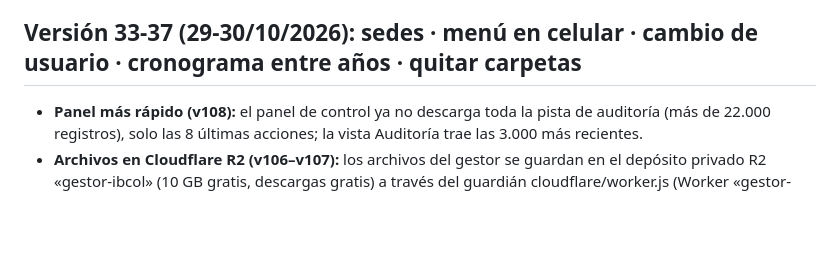
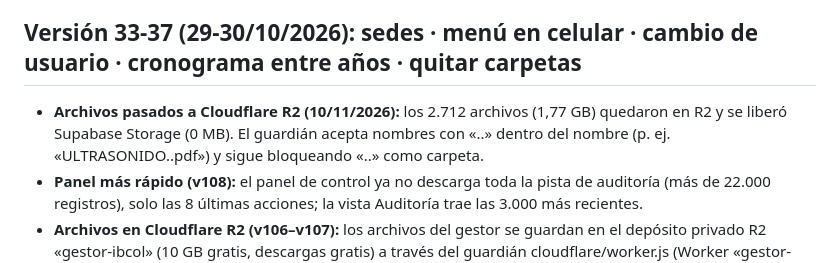
Before and after one commit to ibcolgerencia-cmd/gestor-ibcol, a Markdown page: LEAME - GUIA DE INSTALACION.md, the part around the change. Drawn GitHub-style; blank space fills up the shorter version.

Commit message:
guia: archivos pasados a R2

```diff
--- a/LEAME - GUIA DE INSTALACION.md
+++ b/LEAME - GUIA DE INSTALACION.md
@@ -89,6 +89,7 @@ Si el modelo de Gemini está saturado, la función `asistente-ia` prueba sola co
 
 ## Versión 33-37 (29-30/10/2026): sedes · menú en celular · cambio de usuario · cronograma entre años · quitar carpetas
 
+- **Archivos pasados a Cloudflare R2 (10/11/2026):** los 2.712 archivos (1,77 GB) quedaron en R2 y se liberó Supabase Storage (0 MB). El guardián acepta nombres con «..» dentro del nombre (p. ej. «ULTRASONIDO..pdf») y sigue bloqueando «..» como carpeta.
 - **Panel más rápido (v108):** el panel de control ya no descarga toda la pista de auditoría (más de 22.000 registros), solo las 8 últimas acciones; la vista Auditoría trae las 3.000 más recientes.
 - **Archivos en Cloudflare R2 (v106–v107):** los archivos del gestor se guardan en el depósito privado R2 «gestor-ibcol» (10 GB gratis, descargas gratis) a través del guardián cloudflare/worker.js (Worker «gestor-ibcol-archivos»), que verifica la sesión de Supabase y los permisos de cada usuario; los enlaces para compartir son firmados y vencen. Los datos siguen en Supabase. Mientras se pasan los archivos antiguos, la app lee primero de R2 y si no está, de Supabase. En Mi empresa › Almacenamiento: «Pasar archivos a Cloudflare R2» copia todo, verifica y libera Supabase. Configuración del Worker: binding R2 BUCKET = gestor-ibcol y secreto FIRMA.
 - **Compresión sin pérdida (v105):** además de reducir imágenes escaneadas, la compresión de PDF comprime (sin perder nada) las fuentes, dibujos e imágenes que el PDF trae guardados sin comprimir; en manuales esto suele reducir el archivo a la mitad o menos.
```
